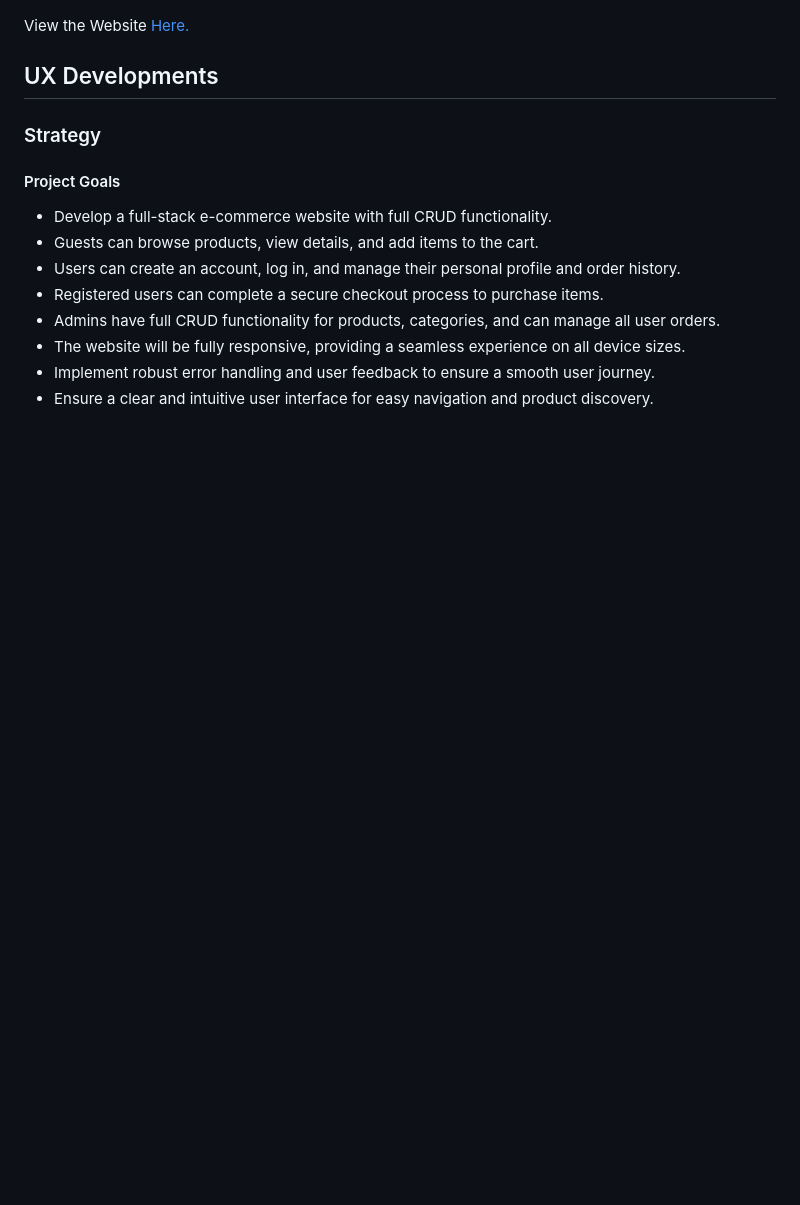
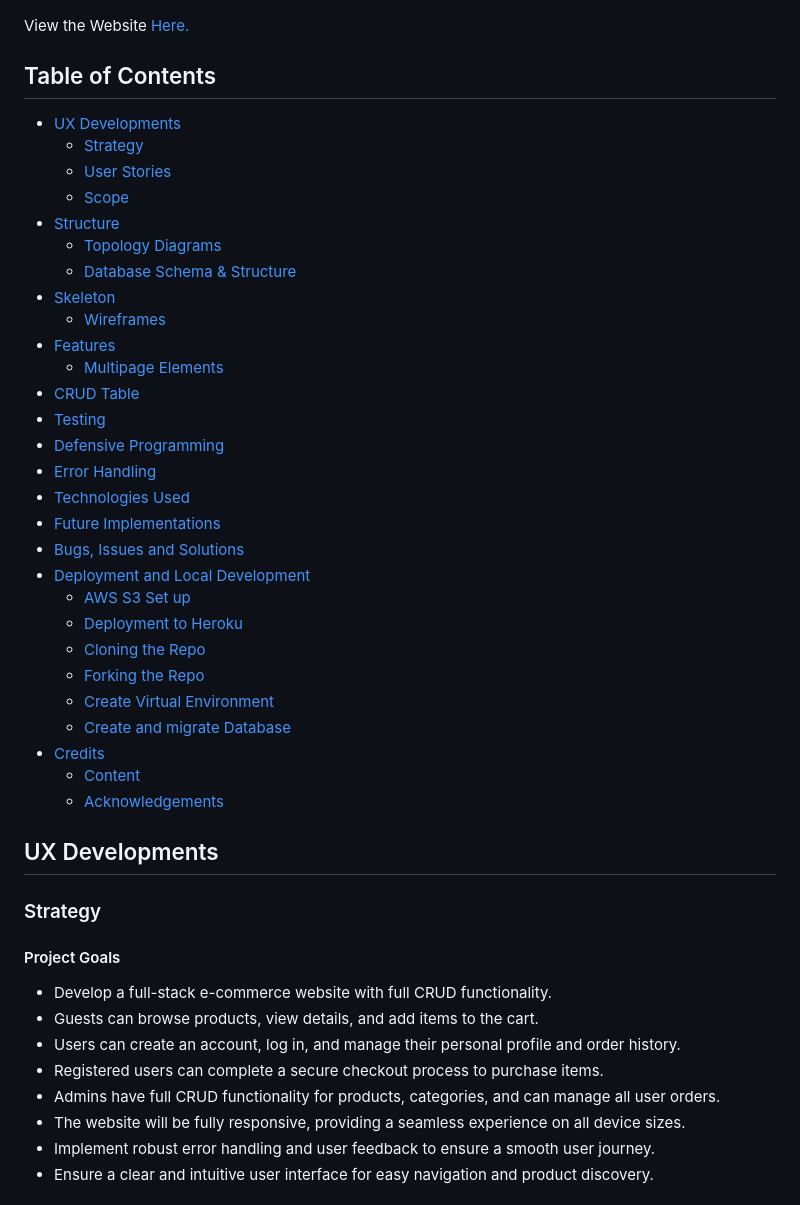
Before and after one commit to JaimieHemmings/eevee-emporium, a Markdown page: README.md, the part around the change. Rendered like a GitHub page; blank space fills up the shorter version.

```diff
--- a/README.md
+++ b/README.md
@@ -7,6 +7,37 @@ More information about my reasoning to avoid AllAuth can be found [Here.](/ACCOU
 ![image](documentation/screenshot.png)
 
 View the Website [Here.](https://eeveeemporium-a0b363641244.herokuapp.com/)
+
+## Table of Contents
+- [UX Developments](#ux-developments)
+  - [Strategy](#strategy)
+  - [User Stories](#user-stories)
+  - [Scope](#scope)
+- [Structure](#structure)
+  - [Topology Diagrams](#topology-diagrams)
+  - [Database Schema & Structure](#database-schema--structure)
+- [Skeleton](#skeleton)
+  - [Wireframes](#wireframes)
+- [Features](#features)
+  - [Multipage Elements](#multipage-elements)
+- [CRUD Table](#crud-table)
+- [Testing](#testing)
+- [Defensive Programming](#defensive-programming)
+- [Error Handling](#error-handling)
+- [Technologies Used](#technologies-used)
+- [Future Implementations](#future-implementations)
+- [Bugs, Issues and Solutions](#bugs-issues-and-solutions)
+- [Deployment and Local Development](#deployment-and-local-development)
+  - [AWS S3 Set up](#aws-s3-set-up)
+  - [Deployment to Heroku](#deployment-to-heroku)
+  - [Cloning the Repo](#cloning-the-repo)
+  - [Forking the Repo](#forking-the-repo)
+  - [Create Virtual Environment](#create-virtual-environment)
+  - [Create and migrate Database](#create-and-migrate-database)
+- [Credits](#credits)
+  - [Content](#content)
+  - [Acknowledgements](#acknowledgements)
+
 
 ## UX Developments
 
```
